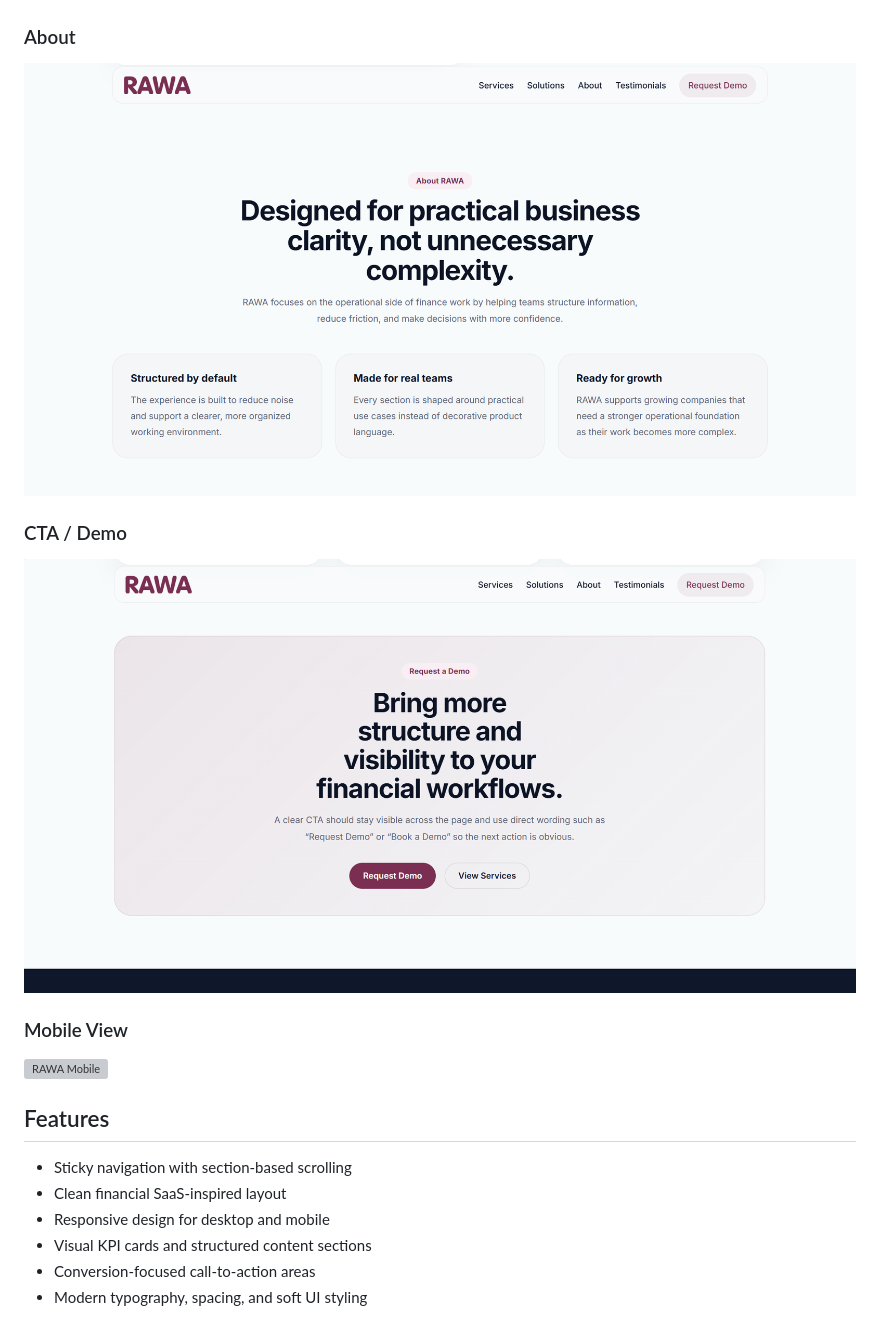
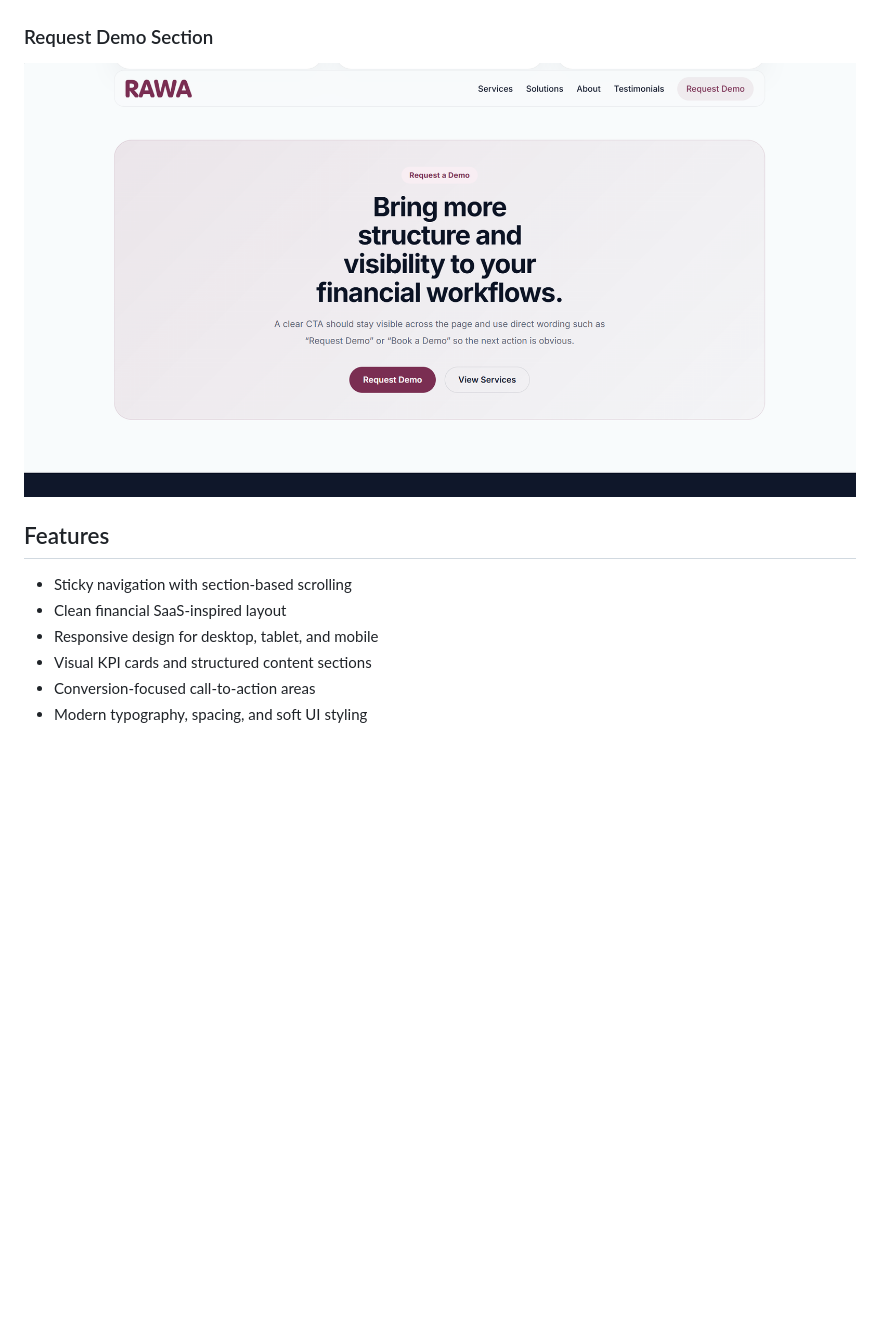
Before and after one commit to Eissa2123/RAWA-Concept-Landing-Page, a Markdown page: README.md, the part around one of its changes. Rendered like a GitHub page; pictures changed too: assets/images/rawa-about.png (deleted); blank space fills up the shorter version; grey boxes are pictures that could not be loaded.

```diff
--- a/README.md
+++ b/README.md
@@ -31,23 +35,15 @@ It was designed to communicate clarity, process visibility, and operational stru
 
 ![RAWA Solutions](assets/images/rawa-solutions.png)
 
-### About
+### Request Demo Section
 
-![RAWA About](assets/images/rawa-about.png)
-
-### CTA / Demo
-
-![RAWA Demo](assets/images/rawa-demo.png)
-
-### Mobile View
-
-![RAWA Mobile](assets/images/rawa-mobile.png)
+![RAWA Solutions](assets/images/rawa-demo.png)
 
 ## Features
 
 - Sticky navigation with section-based scrolling
 - Clean financial SaaS-inspired layout
-- Responsive design for desktop and mobile
+- Responsive design for desktop, tablet, and mobile
 - Visual KPI cards and structured content sections
 - Conversion-focused call-to-action areas
 - Modern typography, spacing, and soft UI styling
```
Also changed, not shown: other parts of README.md (+8 -4 lines), assets/images/rawa-all-framed.png (added), assets/images/rawa-home.png (deleted), 1 other file.
